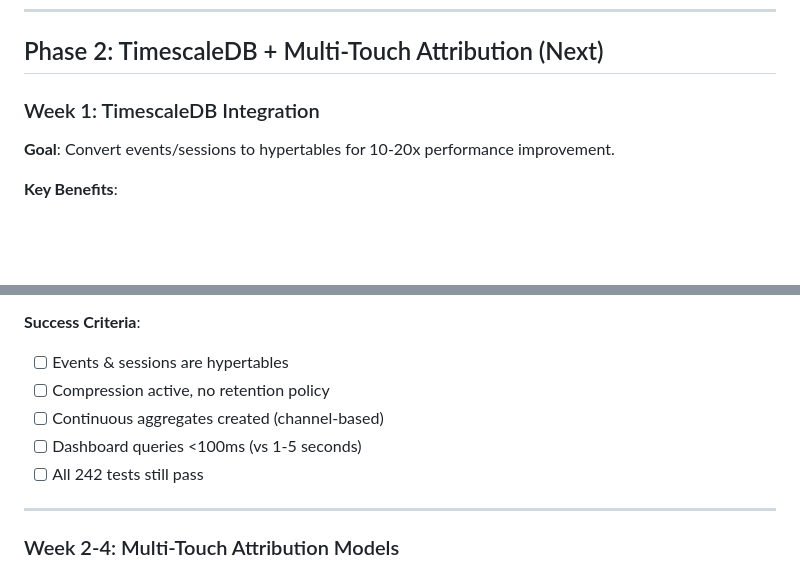
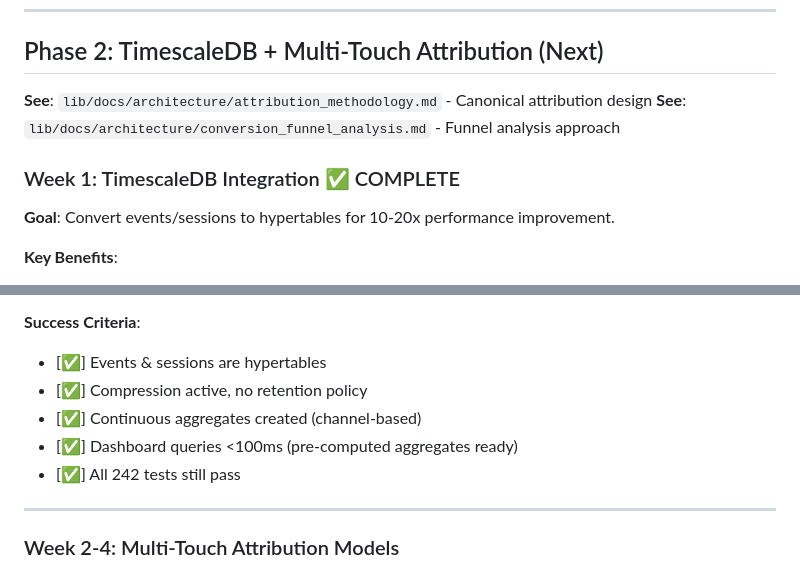
Before and after one commit to vladiim/multibuzz, a Markdown page: lib/specs/implementation_plan_rest_api_first.md, 2 parts joined by grey strips. Rendered like a GitHub page; blank space fills up the shorter version.

```diff
--- a/lib/specs/implementation_plan_rest_api_first.md
+++ b/lib/specs/implementation_plan_rest_api_first.md
@@ -845,7 +845,10 @@ The implementation matches all specifications from `feature_1_utm_tracking_spec.
 
 ## Phase 2: TimescaleDB + Multi-Touch Attribution (Next)
 
-### Week 1: TimescaleDB Integration
+**See**: `lib/docs/architecture/attribution_methodology.md` - Canonical attribution design
+**See**: `lib/docs/architecture/conversion_funnel_analysis.md` - Funnel analysis approach
+
+### Week 1: TimescaleDB Integration ✅ COMPLETE
 
 **Goal**: Convert events/sessions to hypertables for 10-20x performance improvement.
 
@@ -865,11 +868,11 @@ The implementation matches all specifications from `feature_1_utm_tracking_spec.
 5. Update dashboard services to query continuous aggregates
 
 **Success Criteria**:
-- [  ] Events & sessions are hypertables
-- [  ] Compression active, no retention policy
-- [  ] Continuous aggregates created (channel-based)
-- [  ] Dashboard queries <100ms (vs 1-5 seconds)
-- [  ] All 242 tests still pass
+- [✅] Events & sessions are hypertables
+- [✅] Compression active, no retention policy
+- [✅] Continuous aggregates created (channel-based)
+- [✅] Dashboard queries <100ms (pre-computed aggregates ready)
+- [✅] All 242 tests still pass
 
 ---
 
```
Also changed, not shown: 2 other files.
